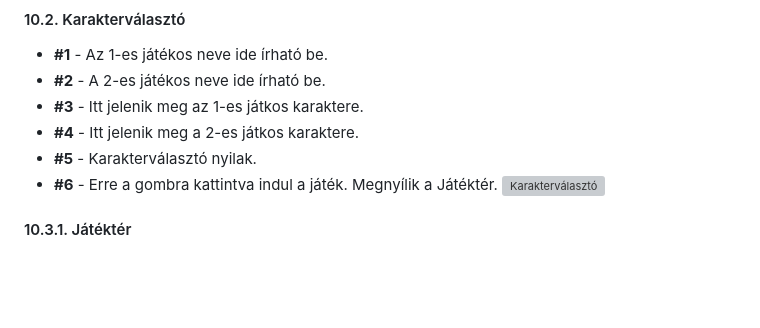
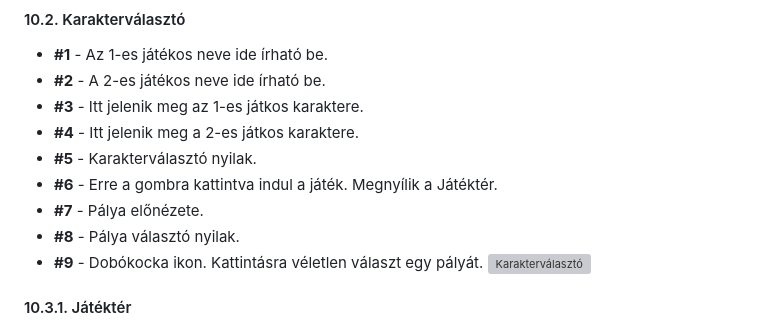
Before and after one commit to W4uR/SZFM-Bomberman, a Markdown page: funkcionálisspecifikacio.md, the part around the change. Drawn GitHub-style; blank space fills up the shorter version; grey boxes are pictures that could not be loaded.

Commit message:
10. Képernyőtervek - Karakterválasztó
+ Pálya választó

```diff
--- a/funkcionálisspecifikacio.md
+++ b/funkcionálisspecifikacio.md
@@ -47,6 +47,9 @@
 - **#4** - Itt jelenik meg a 2-es játkos karaktere.
 - **#5** - Karakterválasztó nyilak.
 - **#6** - Erre a gombra kattintva indul a játék. Megnyílik a Játéktér.
+- **#7** - Pálya előnézete.
+- **#8** - Pálya választó nyilak.
+- **#9** - Dobókocka ikon. Kattintásra véletlen választ egy pályát.
 ![Karakterválasztó](https://github.com/W4uR/SZFM-Bomberman/assets/37939001/21bcee20-5300-4563-a827-86f5d8436611)
 
 
```
Also changed, not shown: diagrams/Karakterválasztó.jpg.
